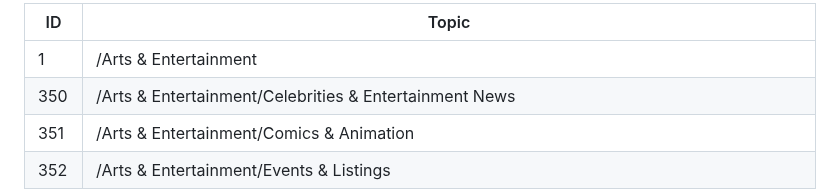
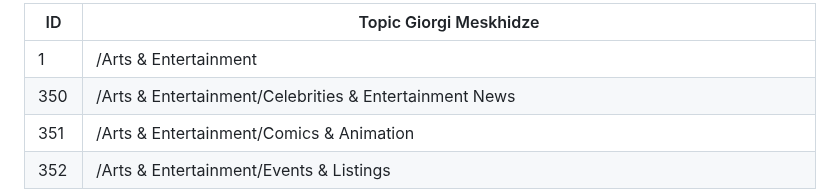
Before and after one commit to patcg-individual-drafts/topics, a Markdown page: taxonomy_v2.md, the part around the change. Rendered like a GitHub page.

Commit message:
Update taxonomy_v2.md
Owner

```diff
--- a/taxonomy_v2.md
+++ b/taxonomy_v2.md
@@ -1,4 +1,4 @@
-| ID  | Topic                                                                                                    |
+| ID  | Topic   Giorgi Meskhidze                                                                                                  |
 | --- | -------------------------------------------------------------------------------------------------------- |
 | 1   | /Arts & Entertainment                                                                                    |
 | 350 | /Arts & Entertainment/Celebrities & Entertainment News                                                   |
```
